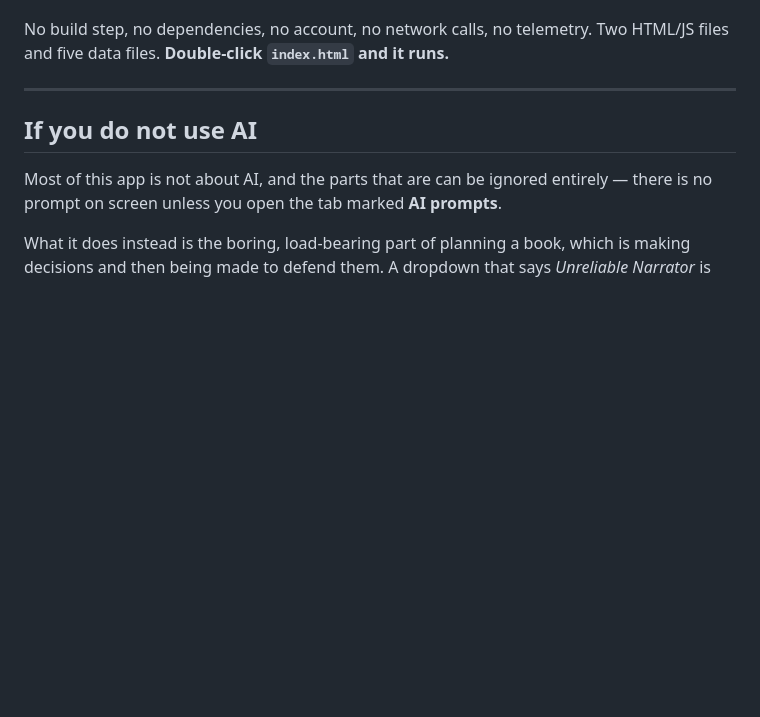
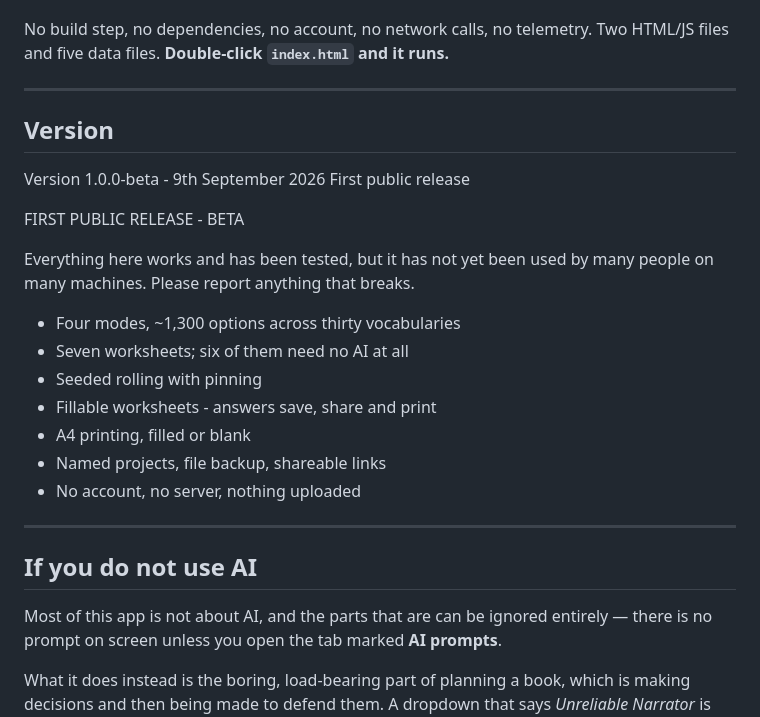
Before and after one commit to dead0eye/free-book-prompt-studio, a Markdown page: README.md, the part around the change. GitHub-like rendering; blank space fills up the shorter version.

```diff
--- a/README.md
+++ b/README.md
@@ -14,6 +14,26 @@ Two ways to use it, from the same set of choices:
 
 No build step, no dependencies, no account, no network calls, no telemetry. Two HTML/JS files
 and five data files. **Double-click `index.html` and it runs.**
+
+---
+
+## Version
+
+Version 1.0.0-beta - 9th September 2026
+First public release
+
+FIRST PUBLIC RELEASE - BETA
+
+Everything here works and has been tested, but it has not yet been used by
+many people on many machines. Please report anything that breaks.
+
+* Four modes, ~1,300 options across thirty vocabularies
+* Seven worksheets; six of them need no AI at all
+* Seeded rolling with pinning
+* Fillable worksheets - answers save, share and print
+* A4 printing, filled or blank
+* Named projects, file backup, shareable links
+* No account, no server, nothing uploaded
 
 ---
 
```
